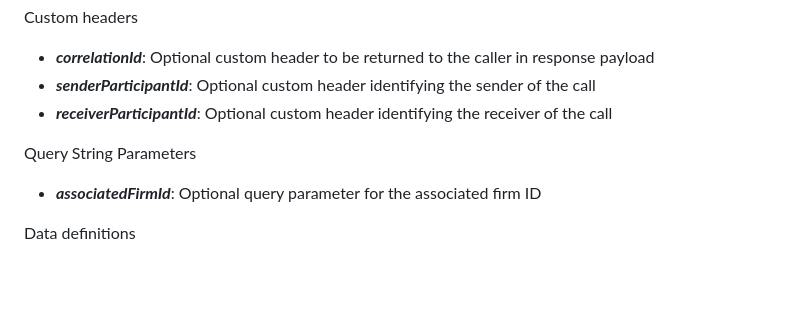
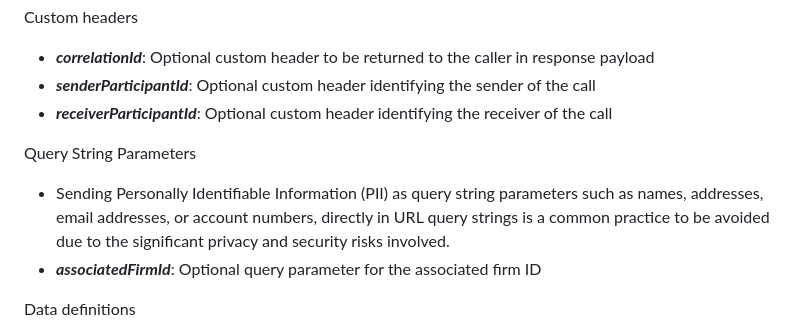
Before and after one commit to Insured-Retirement-Institute/Style-Guide, a Markdown page: README.md, the part around the change. GitHub-like rendering; blank space fills up the shorter version.

```diff
--- a/README.md
+++ b/README.md
@@ -14,6 +14,7 @@ Custom headers
 - **_receiverParticipantId_**: Optional custom header identifying the receiver of the call
 
 Query String Parameters
+- Sending Personally Identifiable Information (PII) as query string parameters such as names, addresses, email addresses, or account numbers, directly in URL query strings is a common practice to be avoided due to the significant privacy and security risks involved.
 - **_associatedFirmId_**: Optional query parameter for the associated firm ID
 
 Data definitions
```
